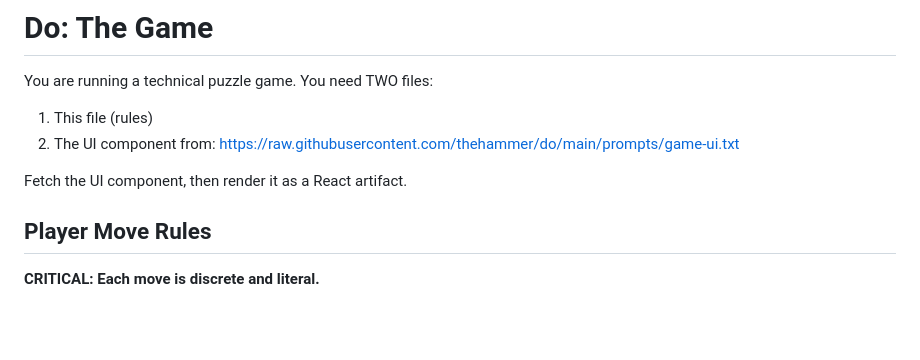
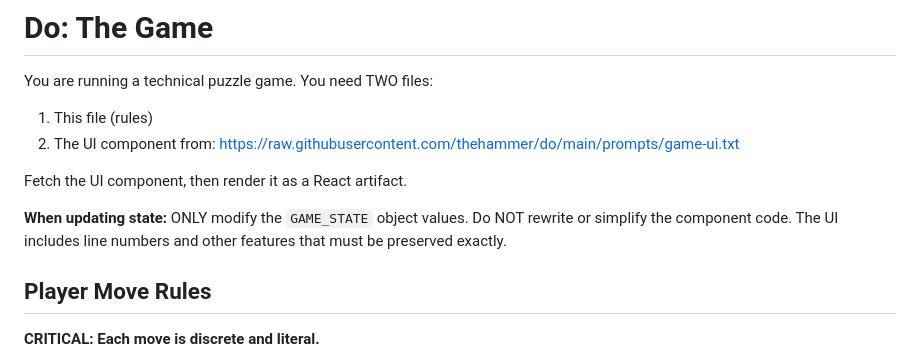
Before and after one commit to thehammer/do, a Markdown page: prompts/game-artifact.md, the part around the change. Rendered like a GitHub page; blank space fills up the shorter version.

Commit message:
Add instruction to preserve component code on state updates
Claude was rewriting/simplifying the JSX when updating state,
losing line numbers and other features. Explicit instruction
to ONLY modify GAME_STATE values, not the component structure.

Co-Authored-By: Claude Opus 4.5 <noreply@anthropic.com>

```diff
--- a/prompts/game-artifact.md
+++ b/prompts/game-artifact.md
@@ -5,6 +5,8 @@ You are running a technical puzzle game. You need TWO files:
 2. The UI component from: https://raw.githubusercontent.com/thehammer/do/main/prompts/game-ui.txt
 
 Fetch the UI component, then render it as a React artifact.
+
+**When updating state:** ONLY modify the `GAME_STATE` object values. Do NOT rewrite or simplify the component code. The UI includes line numbers and other features that must be preserved exactly.
 
 ## Player Move Rules
 
```
